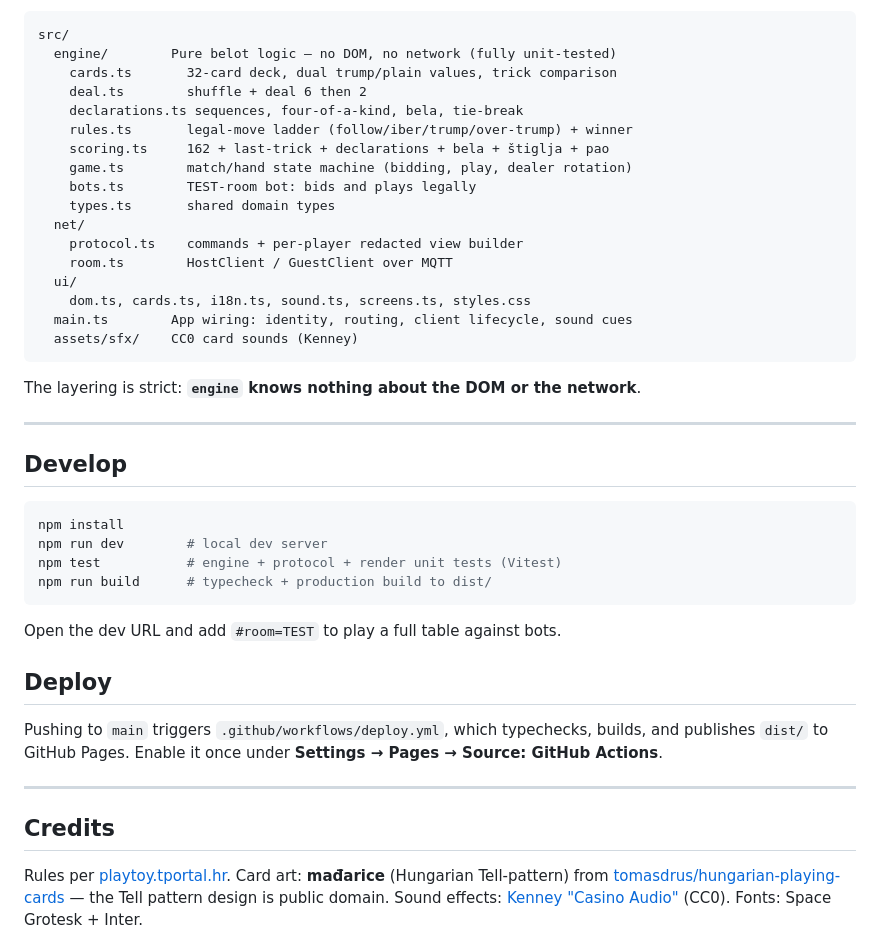
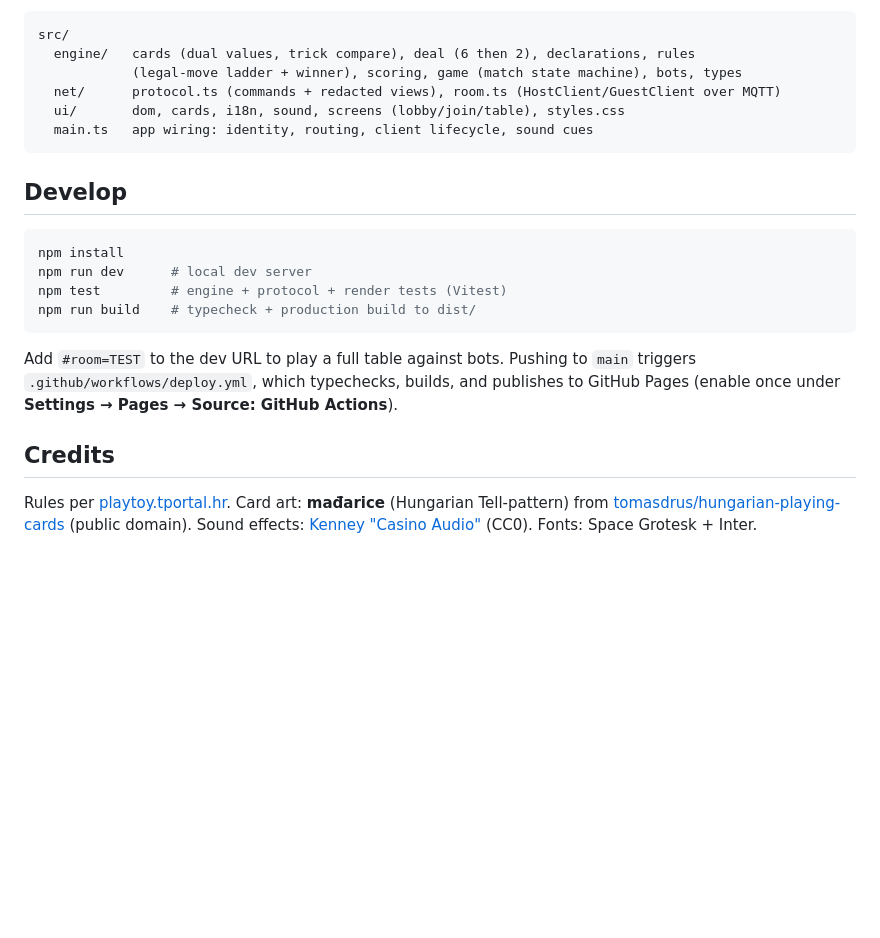
Before and after one commit to lovro-git/belot, a Markdown page: README.md, the part around one of its changes. Drawn GitHub-style; blank space fills up the shorter version.

Commit message:
Tighten README while keeping all detail

````diff
--- a/README.md
+++ b/README.md
@@ -76,52 +53,30 @@ over a public **MQTT** broker as a dumb message relay.
 
 ```
 src/
-  engine/        Pure belot logic — no DOM, no network (fully unit-tested)
-    cards.ts       32-card deck, dual trump/plain values, trick comparison
-    deal.ts        shuffle + deal 6 then 2
-    declarations.ts sequences, four-of-a-kind, bela, tie-break
-    rules.ts       legal-move ladder (follow/iber/trump/over-trump) + winner
-    scoring.ts     162 + last-trick + declarations + bela + štiglja + pao
-    game.ts        match/hand state machine (bidding, play, dealer rotation)
-    bots.ts        TEST-room bot: bids and plays legally
-    types.ts       shared domain types
-  net/
-    protocol.ts    commands + per-player redacted view builder
-    room.ts        HostClient / GuestClient over MQTT
-  ui/
-    dom.ts, cards.ts, i18n.ts, sound.ts, screens.ts, styles.css
-  main.ts        App wiring: identity, routing, client lifecycle, sound cues
-  assets/sfx/    CC0 card sounds (Kenney)
+  engine/   cards (dual values, trick compare), deal (6 then 2), declarations, rules
+            (legal-move ladder + winner), scoring, game (match state machine), bots, types
+  net/      protocol.ts (commands + redacted views), room.ts (HostClient/GuestClient over MQTT)
+  ui/       dom, cards, i18n, sound, screens (lobby/join/table), styles.css
+  main.ts   app wiring: identity, routing, client lifecycle, sound cues
 ```
-
-The layering is strict: **`engine` knows nothing about the DOM or the network**.
-
----
 
 ## Develop
 
 ```bash
 npm install
-npm run dev        # local dev server
-npm test           # engine + protocol + render unit tests (Vitest)
-npm run build      # typecheck + production build to dist/
+npm run dev      # local dev server
+npm test         # engine + protocol + render tests (Vitest)
+npm run build    # typecheck + production build to dist/
 ```
 
-Open the dev URL and add `#room=TEST` to play a full table against bots.
-
-## Deploy
-
-Pushing to `main` triggers `.github/workflows/deploy.yml`, which typechecks,
-builds, and publishes `dist/` to GitHub Pages. Enable it once under
-**Settings → Pages → Source: GitHub Actions**.
-
----
+Add `#room=TEST` to the dev URL to play a full table against bots. Pushing to `main` triggers
+`.github/workflows/deploy.yml`, which typechecks, builds, and publishes to GitHub Pages
+(enable once under **Settings → Pages → Source: GitHub Actions**).
 
 ## Credits
 
-Rules per [playtoy.tportal.hr](https://playtoy.tportal.hr/belot/rules/124).
-Card art: **mađarice** (Hungarian Tell-pattern) from
-[tomasdrus/hungarian-playing-cards](https://github.com/tomasdrus/hungarian-playing-cards) —
-the Tell pattern design is public domain.
-Sound effects: [Kenney "Casino Audio"](https://kenney.nl/assets/casino-audio)
+Rules per [playtoy.tportal.hr](https://playtoy.tportal.hr/belot/rules/124). Card art:
+**mađarice** (Hungarian Tell-pattern) from
+[tomasdrus/hungarian-playing-cards](https://github.com/tomasdrus/hungarian-playing-cards)
+(public domain). Sound effects: [Kenney "Casino Audio"](https://kenney.nl/assets/casino-audio)
 (CC0). Fonts: Space Grotesk + Inter.
````
Also changed, not shown: other parts of README.md (+39 -62 lines).
